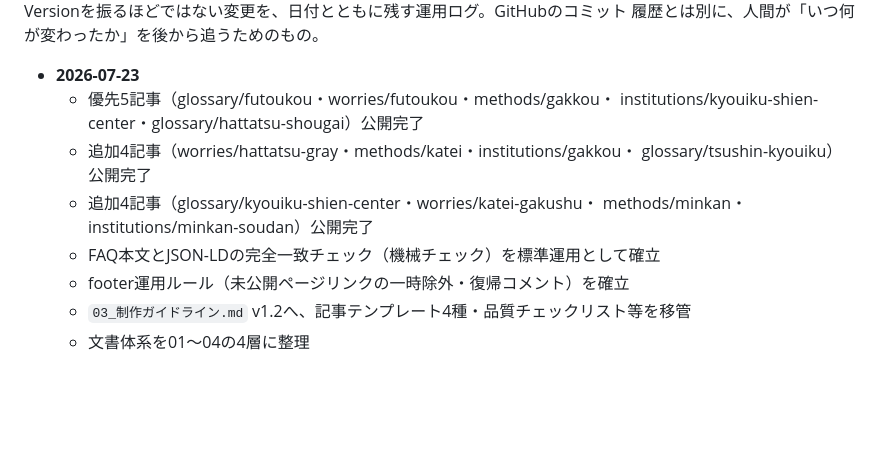
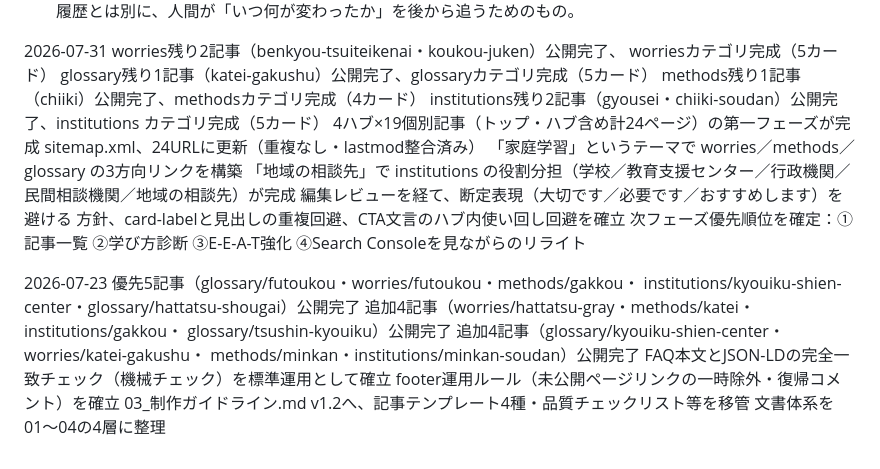
Before and after one commit to history-of-hanabi/nagano-kids-navi, a Markdown page: docs/04_Claude作業引継ぎメモ.md, the part around one of its changes. Rendered like a GitHub page; blank space fills up the shorter version.

```diff
--- a/docs/04_Claude作業引継ぎメモ.md
+++ b/docs/04_Claude作業引継ぎメモ.md
@@ -136,14 +143,31 @@ Version番号（v1.1、v1.2等）は、正式文書（01・02・03）のみに
 Versionを振るほどではない変更を、日付とともに残す運用ログ。GitHubのコミット
 履歴とは別に、人間が「いつ何が変わったか」を後から追うためのもの。
 
-- **2026-07-23**
-  - 優先5記事（glossary/futoukou・worries/futoukou・methods/gakkou・
-    institutions/kyouiku-shien-center・glossary/hattatsu-shougai）公開完了
-  - 追加4記事（worries/hattatsu-gray・methods/katei・institutions/gakkou・
-    glossary/tsushin-kyouiku）公開完了
-  - 追加4記事（glossary/kyouiku-shien-center・worries/katei-gakushu・
-    methods/minkan・institutions/minkan-soudan）公開完了
-  - FAQ本文とJSON-LDの完全一致チェック（機械チェック）を標準運用として確立
-  - footer運用ルール（未公開ページリンクの一時除外・復帰コメント）を確立
-  - `03_制作ガイドライン.md` v1.2へ、記事テンプレート4種・品質チェックリスト等を移管
-  - 文書体系を01〜04の4層に整理
+2026-07-31
+worries残り2記事（benkyou-tsuiteikenai・koukou-juken）公開完了、
+  worriesカテゴリ完成（5カード）
+glossary残り1記事（katei-gakushu）公開完了、glossaryカテゴリ完成（5カード）
+methods残り1記事（chiiki）公開完了、methodsカテゴリ完成（4カード）
+institutions残り2記事（gyousei・chiiki-soudan）公開完了、institutions
+  カテゴリ完成（5カード）
+4ハブ×19個別記事（トップ・ハブ含め計24ページ）の第一フェーズが完成
+sitemap.xml、24URLに更新（重複なし・lastmod整合済み）
+「家庭学習」というテーマで worries／methods／glossary の3方向リンクを構築
+「地域の相談先」で institutions の役割分担（学校／教育支援センター／行政機関／
+  民間相談機関／地域の相談先）が完成
+編集レビューを経て、断定表現（大切です／必要です／おすすめします）を避ける
+  方針、card-labelと見出しの重複回避、CTA文言のハブ内使い回し回避を確立
+次フェーズ優先順位を確定：①記事一覧 ②学び方診断 ③E-E-A-T強化
+  ④Search Consoleを見ながらのリライト
+
+2026-07-23
+優先5記事（glossary/futoukou・worries/futoukou・methods/gakkou・
+institutions/kyouiku-shien-center・glossary/hattatsu-shougai）公開完了
+追加4記事（worries/hattatsu-gray・methods/katei・institutions/gakkou・
+glossary/tsushin-kyouiku）公開完了
+追加4記事（glossary/kyouiku-shien-center・worries/katei-gakushu・
+methods/minkan・institutions/minkan-soudan）公開完了
+FAQ本文とJSON-LDの完全一致チェック（機械チェック）を標準運用として確立
+footer運用ルール（未公開ページリンクの一時除外・復帰コメント）を確立
+03_制作ガイドライン.md v1.2へ、記事テンプレート4種・品質チェックリスト等を移管
+文書体系を01〜04の4層に整理
```
Also changed, not shown: other parts of docs/04_Claude作業引継ぎメモ.md (+111 -104 lines).
